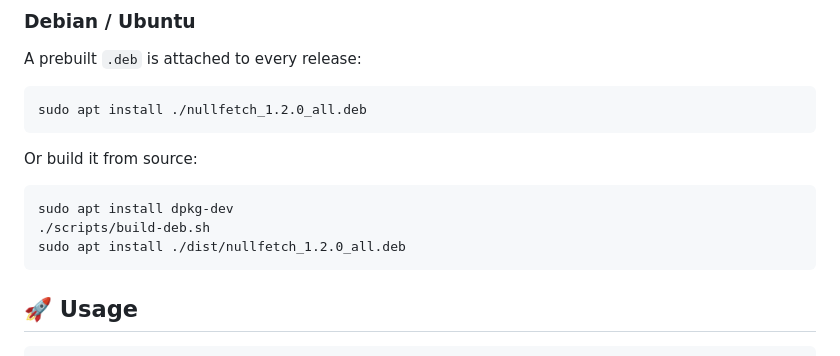
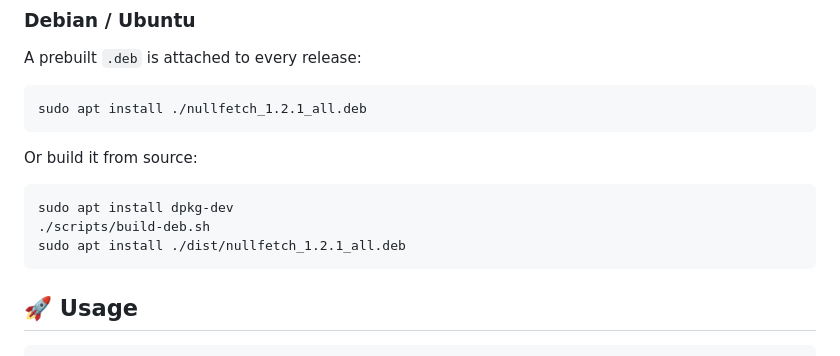
Before and after one commit to pybindi/nullfetch, a Markdown page: README.md, the part around one of its changes. Drawn GitHub-style.

````diff
--- a/README.md
+++ b/README.md
@@ -71,7 +70,7 @@ for GPU detection.
 A prebuilt `.deb` is attached to every release:
 
 ```bash
-sudo apt install ./nullfetch_1.2.0_all.deb
+sudo apt install ./nullfetch_1.2.1_all.deb
 ```
 
 Or build it from source:
@@ -79,7 +78,7 @@ Or build it from source:
 ```bash
 sudo apt install dpkg-dev
 ./scripts/build-deb.sh
-sudo apt install ./dist/nullfetch_1.2.0_all.deb
+sudo apt install ./dist/nullfetch_1.2.1_all.deb
 ```
 
 ## 🚀 Usage
````
Also changed, not shown: other parts of README.md (+3 -8 lines), assets/demo.gif, 6 other files.
